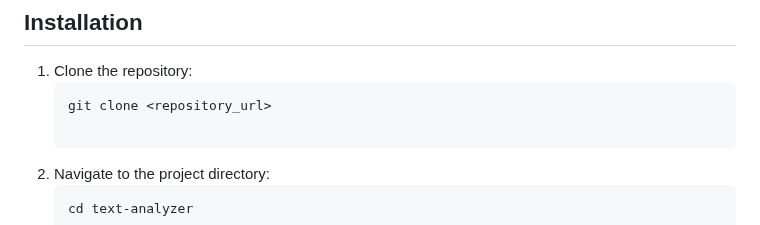
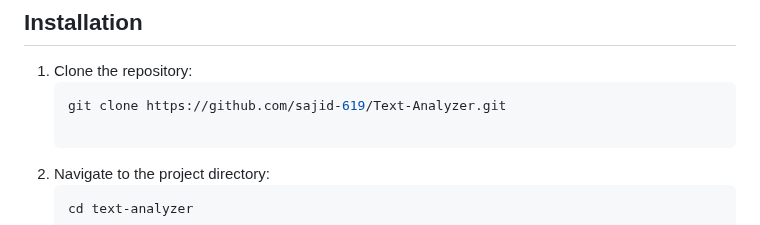
Before and after one commit to sajid-619/Text-Analyzer, a Markdown page: README.md, the part around the change. Rendered like a GitHub page.

````diff
--- a/README.md
+++ b/README.md
@@ -24,7 +24,7 @@ While this project focuses on the backend, you can build a frontend interface to
 
 1. Clone the repository:
    ```bash
-   git clone <repository_url>
+   git clone https://github.com/sajid-619/Text-Analyzer.git
 
 2. Navigate to the project directory:
    ```bash
````
